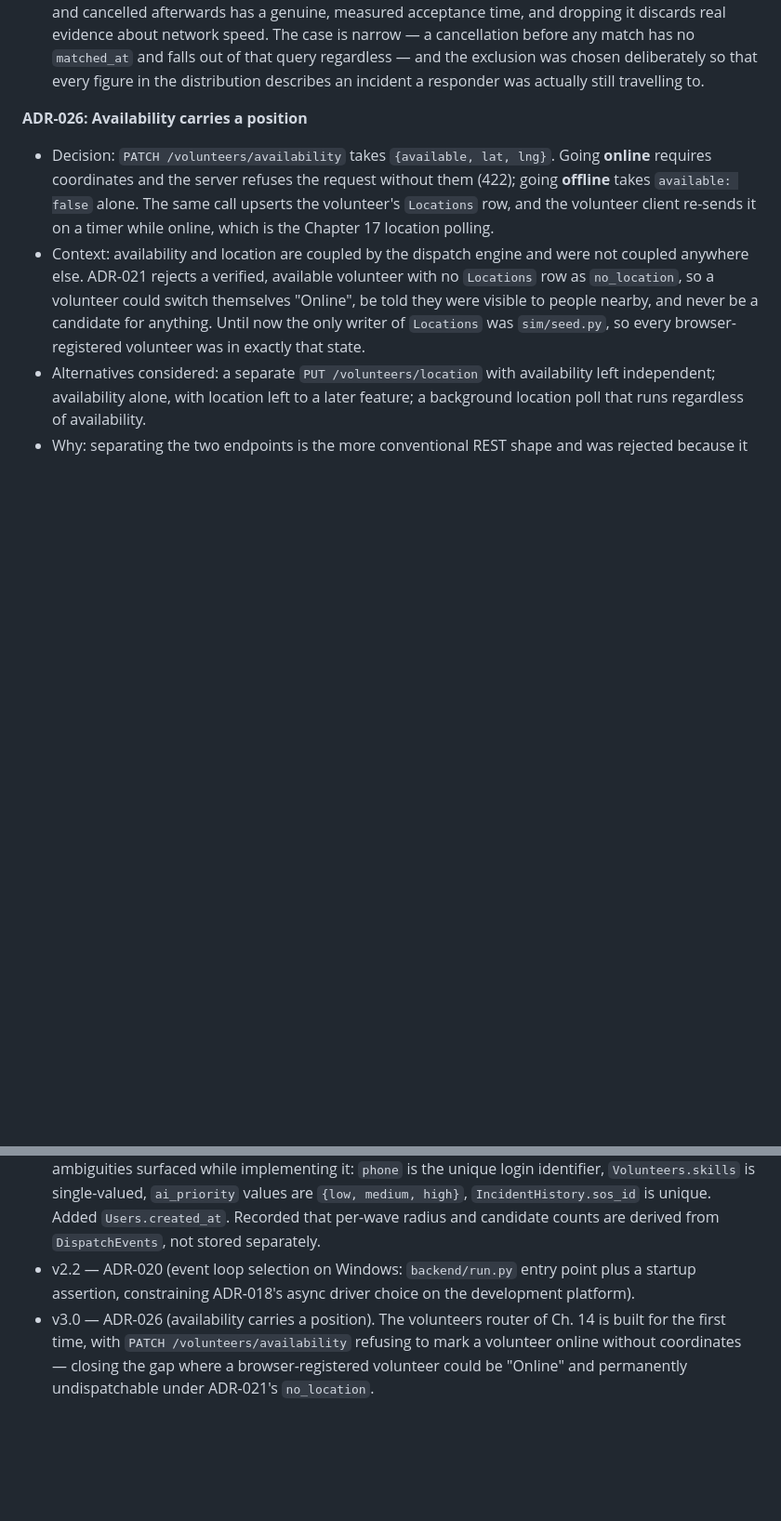
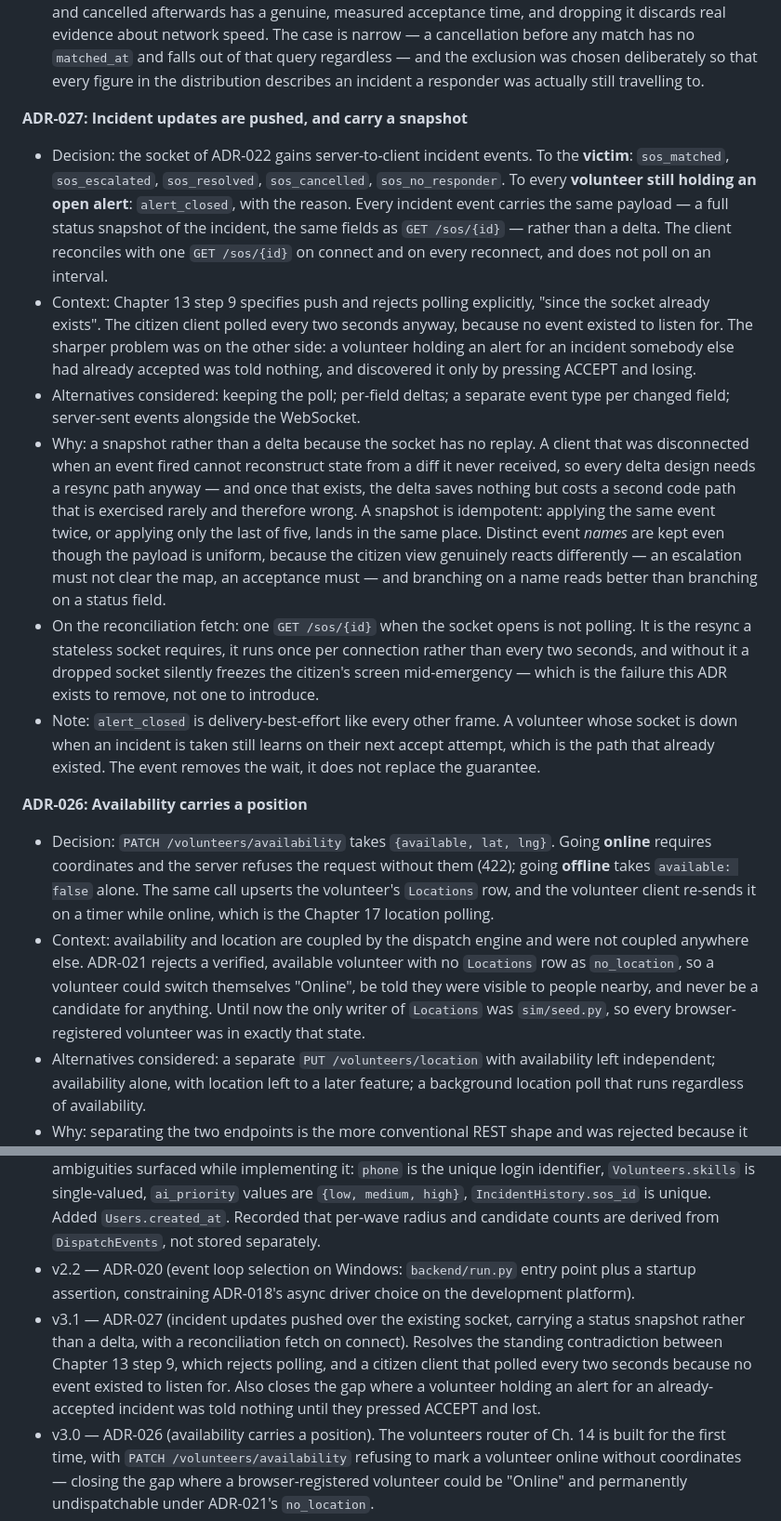
Before and after one commit to Laren27/Flare, a Markdown page: docs/FLARE_Engineering_Blueprint_v2.md, 2 parts joined by grey strips. Shown at 93% size. Rendered like a GitHub page; blank space fills up the shorter version.

Commit message:
docs: record pushed incident updates (ADR-027)
Chapter 13 step 9 specifies push and rejects polling explicitly, since the
socket already exists. The citizen client polled every two seconds anyway,
because no event existed to listen for. The sharper problem was on the other
side: a volunteer holding an alert for an incident somebody else had already
accepted was told nothing, and found out only by pressing ACCEPT and losing.

Events carry a full status snapshot rather than a delta. The socket has no
replay, so a client disconnected when an event fired cannot reconstruct state
from a diff it never received -- every delta design needs a resync path anyway,
and once that exists the delta saves nothing while costing a second code path
that is rarely exercised and therefore wrong. A snapshot is idempotent.

The reconciliation fetch on connect is not the poll returning: it runs once per
connection rather than every two seconds, and without it a dropped socket
freezes the citizen's screen mid-emergency.

```diff
--- a/docs/FLARE_Engineering_Blueprint_v2.md
+++ b/docs/FLARE_Engineering_Blueprint_v2.md
@@ -228,6 +228,14 @@ This is a running log. New entries go at the bottom. Format: Decision → Altern
 - Why: reusing `resolved` corrupts the two figures ADR-015 leans on hardest — the funnel's resolved count and the time-to-acceptance distribution — by folding "never mind" into "help arrived", and it does so invisibly, which is the failure mode this project refuses everywhere else. A boolean column would avoid changing the CHECK constraint, but every status query in the system would then have to read `status = 'resolved' AND NOT cancelled`; that is an implicit invariant, and the first query that forgets it skews a metric silently. Deleting the row is the worst of the three: responders genuinely were alerted, and invariant 4 requires every evaluation to stay on the record.
 - Analytics treatment: cancelled incidents **stay in the dispatch funnel** and are reported as their own labelled count. They were created, candidates were evaluated, and alerts really went out — those stages are true statements about what the engine did, and removing them would make the top of the funnel disagree with the incidents table while flattering the system by hiding alert fatigue it actually caused. The `Accepted` stage moves from `status IN ('matched','resolved')` to `matched_at IS NOT NULL`, so an incident cancelled after acceptance still counts as accepted. Cancelled incidents *are* excluded from the time-to-acceptance distribution.
 - Note: the exclusion above is the one debatable half of this entry. An incident accepted in 90 seconds and cancelled afterwards has a genuine, measured acceptance time, and dropping it discards real evidence about network speed. The case is narrow — a cancellation before any match has no `matched_at` and falls out of that query regardless — and the exclusion was chosen deliberately so that every figure in the distribution describes an incident a responder was actually still travelling to.
+
+**ADR-027: Incident updates are pushed, and carry a snapshot**
+- Decision: the socket of ADR-022 gains server-to-client incident events. To the **victim**: `sos_matched`, `sos_escalated`, `sos_resolved`, `sos_cancelled`, `sos_no_responder`. To every **volunteer still holding an open alert**: `alert_closed`, with the reason. Every incident event carries the same payload — a full status snapshot of the incident, the same fields as `GET /sos/{id}` — rather than a delta. The client reconciles with one `GET /sos/{id}` on connect and on every reconnect, and does not poll on an interval.
+- Context: Chapter 13 step 9 specifies push and rejects polling explicitly, "since the socket already exists". The citizen client polled every two seconds anyway, because no event existed to listen for. The sharper problem was on the other side: a volunteer holding an alert for an incident somebody else had already accepted was told nothing, and discovered it only by pressing ACCEPT and losing.
+- Alternatives considered: keeping the poll; per-field deltas; a separate event type per changed field; server-sent events alongside the WebSocket.
+- Why: a snapshot rather than a delta because the socket has no replay. A client that was disconnected when an event fired cannot reconstruct state from a diff it never received, so every delta design needs a resync path anyway — and once that exists, the delta saves nothing but costs a second code path that is exercised rarely and therefore wrong. A snapshot is idempotent: applying the same event twice, or applying only the last of five, lands in the same place. Distinct event *names* are kept even though the payload is uniform, because the citizen view genuinely reacts differently — an escalation must not clear the map, an acceptance must — and branching on a name reads better than branching on a status field.
+- On the reconciliation fetch: one `GET /sos/{id}` when the socket opens is not polling. It is the resync a stateless socket requires, it runs once per connection rather than every two seconds, and without it a dropped socket silently freezes the citizen's screen mid-emergency — which is the failure this ADR exists to remove, not one to introduce.
+- Note: `alert_closed` is delivery-best-effort like every other frame. A volunteer whose socket is down when an incident is taken still learns on their next accept attempt, which is the path that already existed. The event removes the wait, it does not replace the guarantee.
 
 **ADR-026: Availability carries a position**
 - Decision: `PATCH /volunteers/availability` takes `{available, lat, lng}`. Going **online** requires coordinates and the server refuses the request without them (422); going **offline** takes `available: false` alone. The same call upserts the volunteer's `Locations` row, and the volunteer client re-sends it on a timer while online, which is the Chapter 17 location polling.
@@ -719,6 +727,12 @@ Chapter 4 (ADR) in the same format as existing entries.
 - v2.0 — Build model corrected from four-person team to solo + AI collaborator; 8-week timeline fixed. Added ADR-011 (accept-lock enforced by atomic conditional UPDATE, replacing unspecified mechanism), ADR-012 (radius expansion triggered by both empty-candidate-set and acceptance-timeout, via an escalation state machine), ADR-013 (AI summary removed from dispatch critical path, made concurrent with timeout and fallback), ADR-014 (structured dispatch event log), ADR-015 (analytics promoted to co-headline deliverable with seven precisely defined metrics, superseding ADR-009 in scope), ADR-016 (responder simulation harness as core scope). Added Chapter 18A (analytics specification). Rewrote Chapter 13 dispatch sequence, Chapter 12 schema (+`DispatchEvents`, funnel timestamps), Chapter 19 folder structure (+`sim/`, `tests/`, `analytics/`, `CLAUDE.md`), Chapter 21 testing (automated tests moved to required), Chapter 24 roadmap (filled: 8-week plan), Chapter 27 demo strategy (four-act solo run).
 - v2.1 — Week 1 foundation decisions recorded: ADR-017 (Alembic for schema migrations), ADR-018 (async SQLAlchemy sessions over psycopg 3), ADR-019 (PyJWT + bcrypt, JSON login body, admin accounts created out-of-band rather than by signup). Chapter 12 annotated to resolve four ambiguities surfaced while implementing it: `phone` is the unique login identifier, `Volunteers.skills` is single-valued, `ai_priority` values are `{low, medium, high}`, `IncidentHistory.sos_id` is unique. Added `Users.created_at`. Recorded that per-wave radius and candidate counts are derived from `DispatchEvents`, not stored separately.
 - v2.2 — ADR-020 (event loop selection on Windows: `backend/run.py` entry point plus a startup assertion, constraining ADR-018's async driver choice on the development platform).
+- v3.1 — ADR-027 (incident updates pushed over the existing socket, carrying a status
+  snapshot rather than a delta, with a reconciliation fetch on connect). Resolves the
+  standing contradiction between Chapter 13 step 9, which rejects polling, and a citizen
+  client that polled every two seconds because no event existed to listen for. Also
+  closes the gap where a volunteer holding an alert for an already-accepted incident
+  was told nothing until they pressed ACCEPT and lost.
 - v3.0 — ADR-026 (availability carries a position). The volunteers router of Ch. 14
   is built for the first time, with `PATCH /volunteers/availability` refusing to mark
   a volunteer online without coordinates — closing the gap where a browser-registered
```
